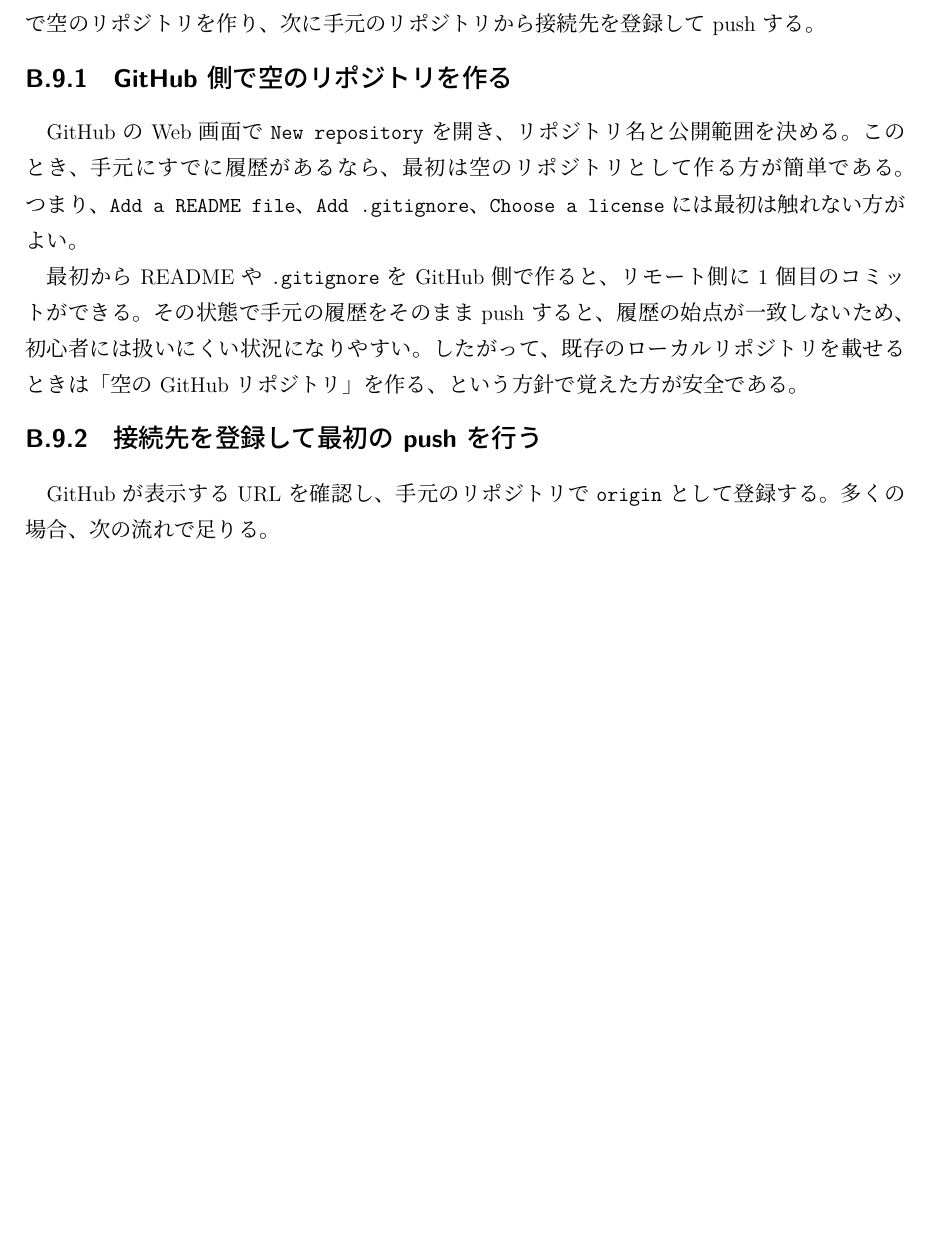
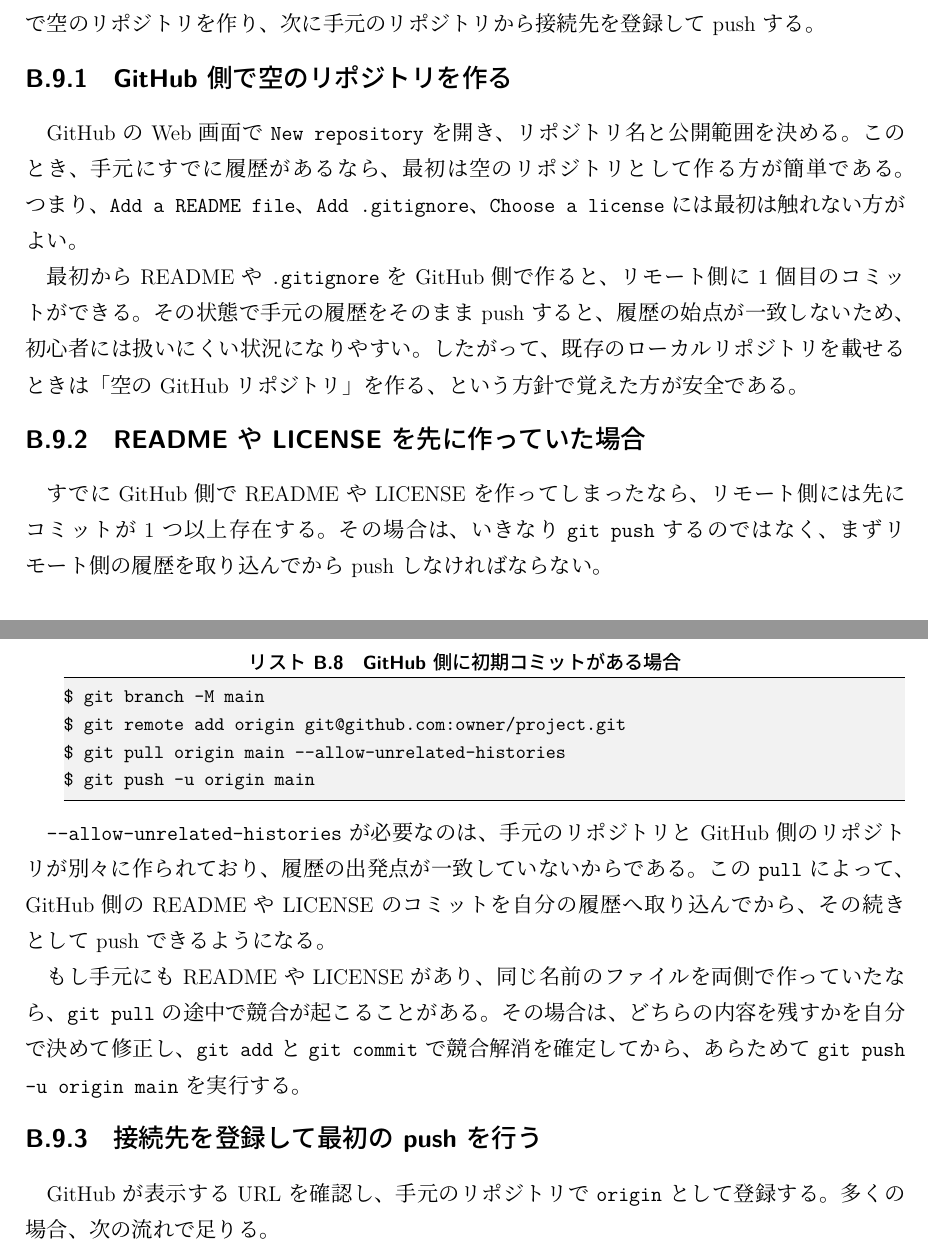
Before and after one commit to i-komae/python_textbook, a LaTeX thesis (main.tex, which reads chapters/91_git.tex): part of page 102 of 105 before the commit and two parts of pages 102 and 103 of 105 after it, the two joined at a grey line, cut so that both start at the same text, the shorter picture padded with empty space. Compiled offline with upLaTeX and dvipdfmx.

Commit message:
docs: add guidance for less exit and initial GitHub sync

```diff
--- a/chapters/91_git.tex
+++ b/chapters/91_git.tex
@@ -155,6 +155,21 @@
 
 最初から README や \code{.gitignore} を GitHub 側で作ると、リモート側に 1 個目のコミットができる。その状態で手元の履歴をそのまま push すると、履歴の始点が一致しないため、初心者には扱いにくい状況になりやすい。したがって、既存のローカルリポジトリを載せるときは「空の GitHub リポジトリ」を作る、という方針で覚えた方が安全である。
 
+\subsection{README や LICENSE を先に作っていた場合}
+
+すでに GitHub 側で README や LICENSE を作ってしまったなら、リモート側には先にコミットが 1 つ以上存在する。その場合は、いきなり \code{git push} するのではなく、まずリモート側の履歴を取り込んでから push しなければならない。
+
+\begin{lstlisting}[numbers=none, xleftmargin=2\zw, caption={GitHub 側に初期コミットがある場合}]
+$ git branch -M main
+$ git remote add origin git@github.com:owner/project.git
+$ git pull origin main --allow-unrelated-histories
+$ git push -u origin main
+\end{lstlisting}
+
+\code{--allow-unrelated-histories} が必要なのは、手元のリポジトリと GitHub 側のリポジトリが別々に作られており、履歴の出発点が一致していないからである。この \code{pull} によって、GitHub 側の README や LICENSE のコミットを自分の履歴へ取り込んでから、その続きとして push できるようになる。
+
+もし手元にも README や LICENSE があり、同じ名前のファイルを両側で作っていたなら、\code{git pull} の途中で競合が起こることがある。その場合は、どちらの内容を残すかを自分で決めて修正し、\code{git add} と \code{git commit} で競合解消を確定してから、あらためて \code{git push -u origin main} を実行する。
+
 \subsection{接続先を登録して最初の push を行う}
 
 GitHub が表示する URL を確認し、手元のリポジトリで \code{origin} として登録する。多くの場合、次の流れで足りる。
```
Also changed, not shown: chapters/02_shell.tex (+2 -2 lines), main.pdf.
